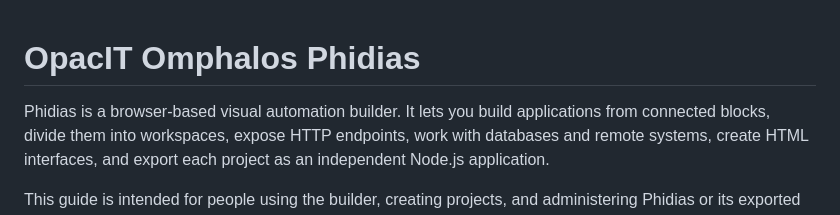
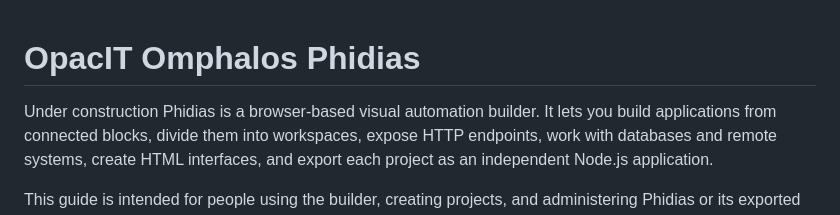
Before and after one commit to OpacIT-NL/Omphalos-Phidias, a Markdown page: README.md, the part around the change. GitHub-like rendering.

Commit message:
Added under construction to readme

```diff
--- a/README.md
+++ b/README.md
@@ -1,5 +1,5 @@
 # OpacIT Omphalos Phidias
-
+Under construction
 Phidias is a browser-based visual automation builder. It lets you build applications from connected blocks, divide them into workspaces, expose HTTP endpoints, work with databases and remote systems, create HTML interfaces, and export each project as an independent Node.js application.
 
 This guide is intended for people using the builder, creating projects, and administering Phidias or its exported applications.
```
